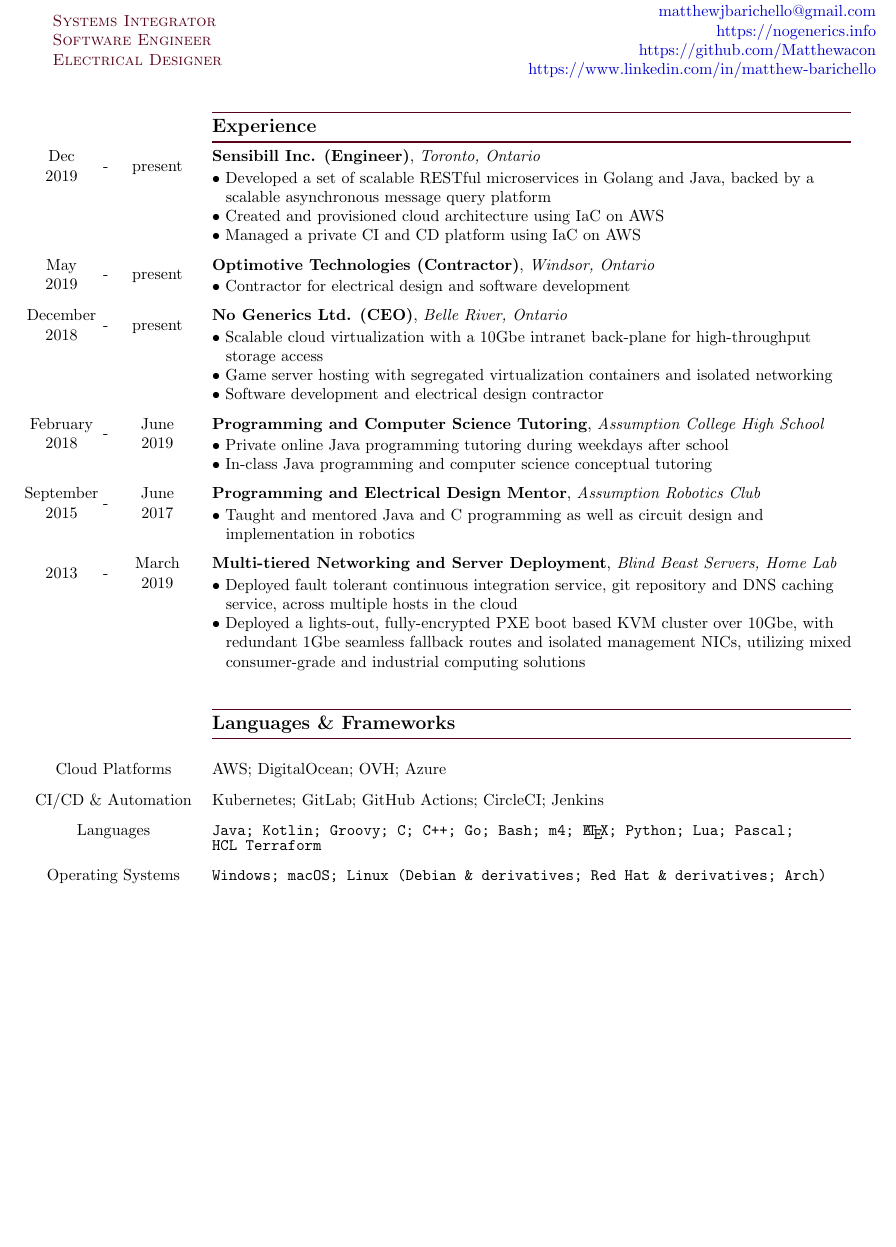
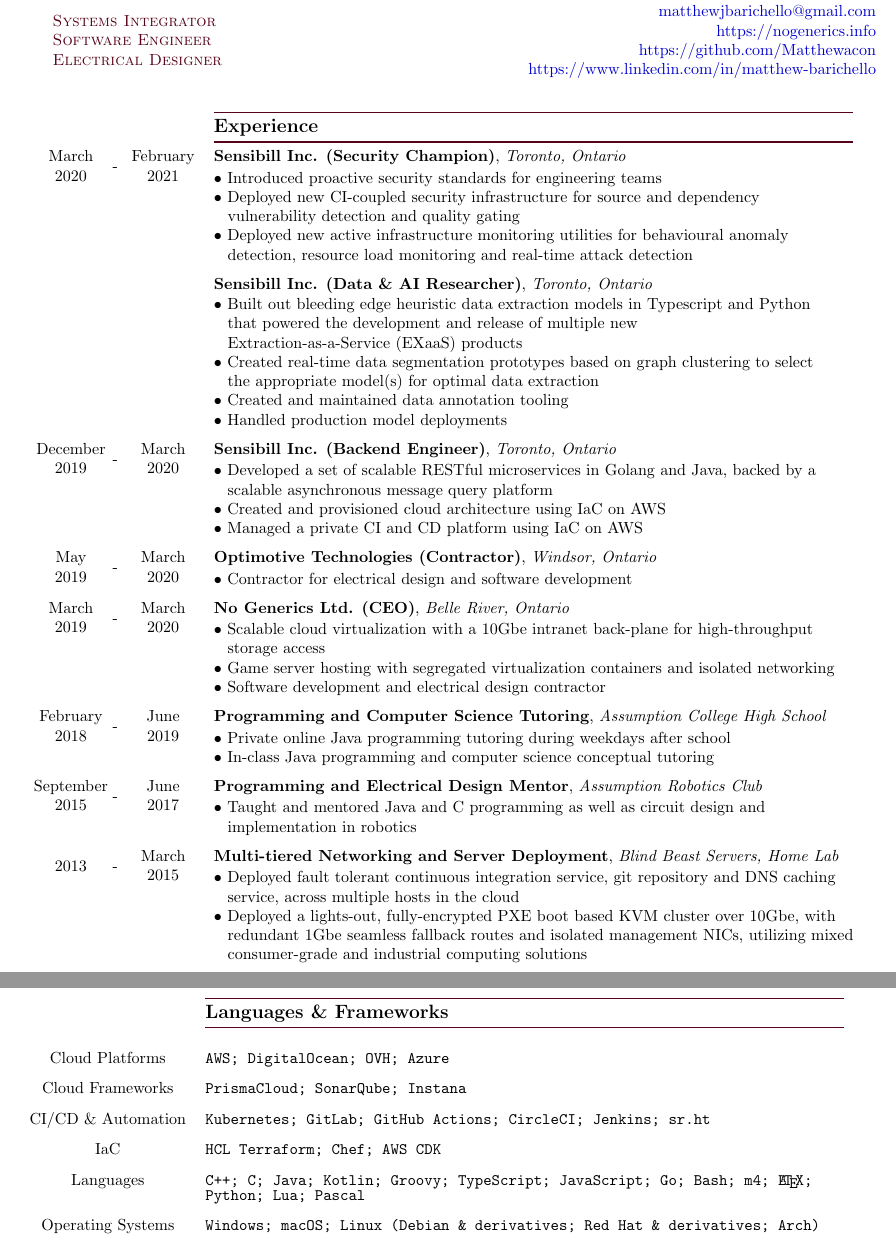
Before and after one commit to Matthewacon/CV, a LaTeX CV (CV.tex): part of page 1 of 2 before the commit and two parts of pages 1 and 2 of 3 after it, the two joined at a grey line, cut so that both start at the same text, the shorter picture padded with empty space. Compiled offline with pdfLaTeX.

Commit message:
Pushing up changes from march 3rd

```diff
--- a/CV.tex
+++ b/CV.tex
@@ -16,7 +16,7 @@
 }
 \pagestyle{empty}
 \title{Curriculum Vitae}
-\date{April 28, 2020}
+\date{March 3, 2021}
 \author{Matthew J. Barichello}
 
 \begin{document}
@@ -44,9 +44,30 @@
             & & & \color{maroon}{\rule{14cm}{0.75pt}}\\
             & & & \large{\textbf{Experience}}\\[-2mm]
             & & & \color{maroon}{\rule{14cm}{0.75pt}}\\
-            %Sensibill
-            Dec & \multirow{2}{*}{-} & \multirow{2}{*}{present} & \textbf{Sensibill Inc. (Engineer)}, \textit{Toronto, Ontario}\\
-            2019 & & &\\
+            %Sensibill (Data & AI Security Champion)
+            March & \multirow{2}{*}{-} & February & \textbf{Sensibill Inc. (Security Champion)}, \textit{Toronto, Ontario}\\
+            2020 & & 2021 &\\
+            \vspace{-8mm}\\
+            & & & $\bullet$ Introduced proactive security standards for engineering teams\\
+            & & & $\bullet$ Deployed new CI-coupled security infrastructure for source and dependency\\
+            & & & \hspace*{3mm}vulnerability detection and quality gating\\
+            & & & $\bullet$ Deployed new active infrastructure monitoring utilities for behavioural anomaly\\
+            & & & \hspace*{3mm}detection, resource load monitoring and real-time attack detection\\
+            \vspace{-2mm}\\
+            %Sensibill (Data & AI)
+            & & & \textbf{Sensibill Inc. (Data \& AI Researcher)}, \textit{Toronto, Ontario}\\
+            \vspace{-4mm}\\
+            & & & $\bullet$ Built out bleeding edge heuristic data extraction models in Typescript and Python\\
+            & & & \hspace*{3mm}that powered the development and release of multiple new\\
+            & & & \hspace*{3mm}Extraction-as-a-Service (EXaaS) products\\
+            & & & $\bullet$ Created real-time data segmentation prototypes based on graph clustering to select\\
+            & & & \hspace*{3mm}the appropriate model(s) for optimal data extraction\\
+            & & & $\bullet$ Created and maintained data annotation tooling\\
+            & & & $\bullet$ Handled production model deployments\\
+            \vspace{-2mm}\\
+            %Sensibill (Nova)
+            December & \multirow{2}{*}{-} & March & \textbf{Sensibill Inc. (Backend Engineer)}, \textit{Toronto, Ontario}\\
+            2019 & & 2020 &\\
             \vspace{-8mm}\\
             & & & $\bullet$ Developed a set of scalable RESTful microservices in Golang and Java, backed by a\\
             & & & \hspace*{3mm}scalable asynchronous message query platform\\
@@ -54,14 +75,14 @@
             & & & $\bullet$ Managed a private CI and CD platform using IaC on AWS\\
             \vspace{-2mm}\\
             %Optimotive
-            May & \multirow{2}{*}{-} & \multirow{2}{*}{present} & \textbf{Optimotive Technologies (Contractor)}, \textit{Windsor, Ontario}\\
-            2019 & & &\\
+            May & \multirow{2}{*}{-} & March & \textbf{Optimotive Technologies (Contractor)}, \textit{Windsor, Ontario}\\
+            2019 & & 2020 &\\
             \vspace*{-8mm}\\
             & & & $\bullet$ Contractor for electrical design and software development\\
             \vspace*{-2mm}\\
             %No Generics
-            December & \multirow{2}{*}{-} & \multirow{2}{*}{present} & \textbf{No Generics Ltd. (CEO)}, \textit{Belle River, Ontario}\\
-            2018 & & &\\
+            March & \multirow{2}{*}{-} & March & \textbf{No Generics Ltd. (CEO)}, \textit{Belle River, Ontario}\\
+            2019 & & 2020 &\\
             \vspace*{-8mm}\\
             & & & $\bullet$ Scalable cloud virtualization with a 10Gbe intranet back-plane for high-throughput\\
             & & & \hspace*{3mm}storage access\\
@@ -85,7 +106,7 @@
             %BBS, Home Lab and Cloud Deployments
             \multirow{2}{*}{2013} & \multirow{2}{*}{-} & March & \textbf{Multi-tiered Networking and Server Deployment},
             \textit{Blind Beast Servers, Home Lab}\\
-            & & 2019 & \\
+            & & 2015 & \\
             \vspace*{-8mm}\\
             & & & $\bullet$ Deployed fault tolerant continuous integration service, git repository and DNS caching \\
             & & & \hspace*{3mm}service, across multiple hosts in the cloud\\
@@ -93,17 +114,24 @@
             & & & \hspace*{3mm}redundant 1Gbe seamless fallback routes and isolated management NICs, utilizing mixed\\
             & & & \hspace*{3mm}consumer-grade and industrial computing solutions\\
             \vspace{1mm}\\
+        \end{tabular}\\
+        \pagebreak\\
+        \begin{tabular}{@{\hspace{0mm}}c@{\hspace{1mm}}c@{\hspace{3mm}}cl}
             %LANGUAGES AND FRAMEWORKS
             & & & \color{maroon}{\rule{14cm}{0.75pt}}\\
             & & & \large{\textbf{Languages \& Frameworks}}\\[-2mm]
             & & & \color{maroon}{\rule{14cm}{0.75pt}}\\
             \vspace{-0.75mm}\\
-            \multicolumn{3}{c}{Cloud Platforms} & AWS; DigitalOcean; OVH; Azure\\[-1mm]
+            \multicolumn{3}{c}{Cloud Platforms} & \texttt{AWS; DigitalOcean; OVH; Azure}\\[-1mm]
             \vspace{-0.75mm}\\
-            \multicolumn{3}{c}{CI/CD \& Automation} & Kubernetes; GitLab; GitHub Actions; CircleCI; Jenkins\\[-1mm]
+            \multicolumn{3}{c}{Cloud Frameworks} & \texttt{PrismaCloud; SonarQube; Instana}\\[-1mm]
             \vspace{-0.75mm}\\
-            \multicolumn{3}{c}{Languages} & \textbf{\texttt{Java; Kotlin; Groovy; C; C++; Go; Bash; m4; \LaTeX; Python; Lua; Pascal;}}\\[-1mm]
-            \multicolumn{3}{c}{} & \texttt{HCL Terraform}\\[-1mm]
+            \multicolumn{3}{c}{CI/CD \& Automation} & \texttt{Kubernetes; GitLab; GitHub Actions; CircleCI; Jenkins; sr.ht}\\[-1mm]
+            \vspace{-0.75mm}\\
+            \multicolumn{3}{c}{IaC} & \texttt{HCL Terraform; Chef; AWS CDK}\\[-1mm]
+            \vspace{-0.75mm}\\
+            \multicolumn{3}{c}{Languages} & \textbf{\texttt{C++; C; Java; Kotlin; Groovy; TypeScript; JavaScript; Go; Bash; m4; \LaTeX;}}\\[-1mm]
+            \multicolumn{3}{c}{} & \texttt{Python; Lua; Pascal}\\[-1mm]
             \vspace{-0.75mm}\\
             \multicolumn{3}{c}{Operating Systems} & \texttt{Windows; macOS; Linux (Debian \& derivatives; Red Hat \& derivatives; Arch)}\\[-1mm]
             \vspace{-0.75mm}\\
@@ -128,2 +146,0 @@
-        \end{tabular}\\
-        \pagebreak\\
@@ -209,4 +240,4 @@
                 & & & \hspace*{3mm}evaluator and interjection API, in Java\\
             \end{comment}
             \vspace{1mm}\\
-            %EDUCATION
+        \end{tabular}\\
```
Also changed, not shown: CV.pdf, CV.tex (58 more changed lines).
